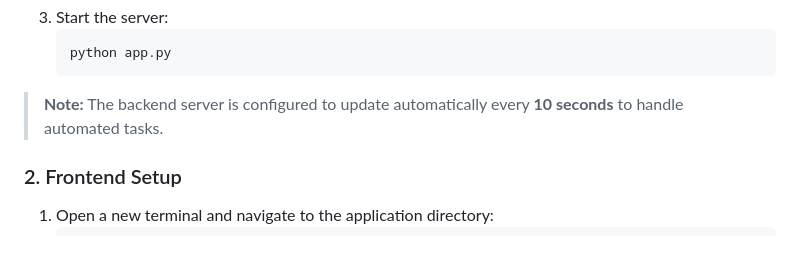
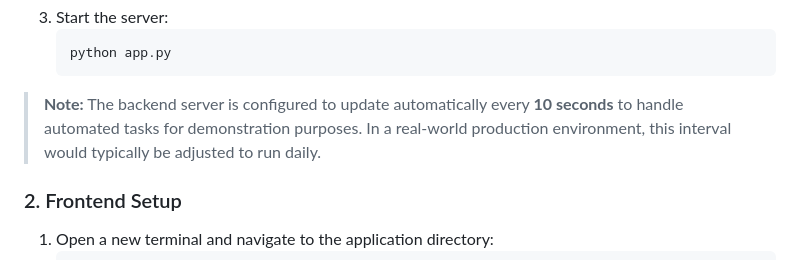
Before and after one commit to Liew-17/Rental-Property-Management-App, a Markdown page: README.md, the part around the change. GitHub-like rendering.

````diff
--- a/README.md
+++ b/README.md
@@ -51,7 +51,7 @@ The backend handles database logic and background automation.
     python app.py
     ```
 
-> **Note:** The backend server is configured to update automatically every **10 seconds** to handle automated tasks.
+> **Note:** The backend server is configured to update automatically every **10 seconds** to handle automated tasks for demonstration purposes. In a real-world production environment, this interval would typically be adjusted to run daily.
 
 ### 2. Frontend Setup
 1.  Open a new terminal and navigate to the application directory:
````
